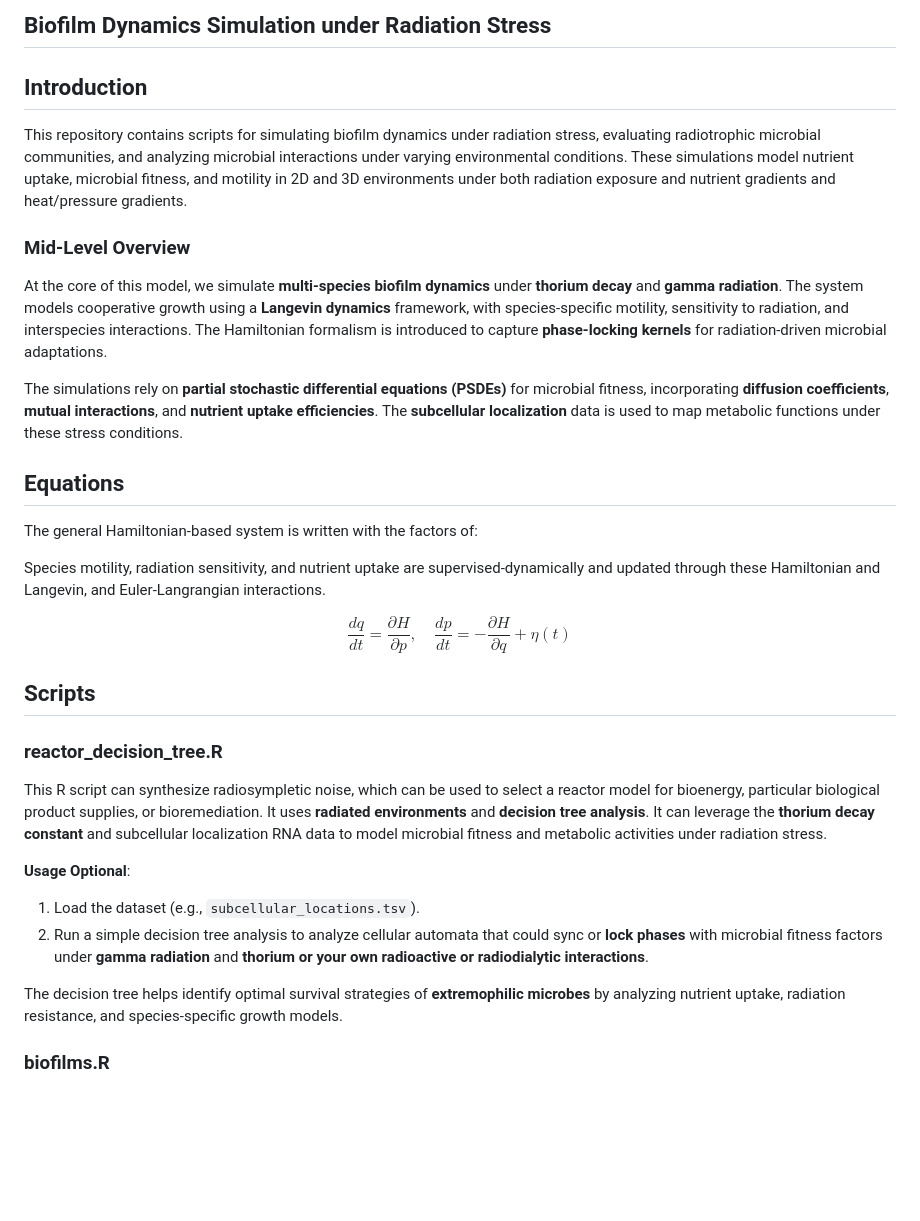
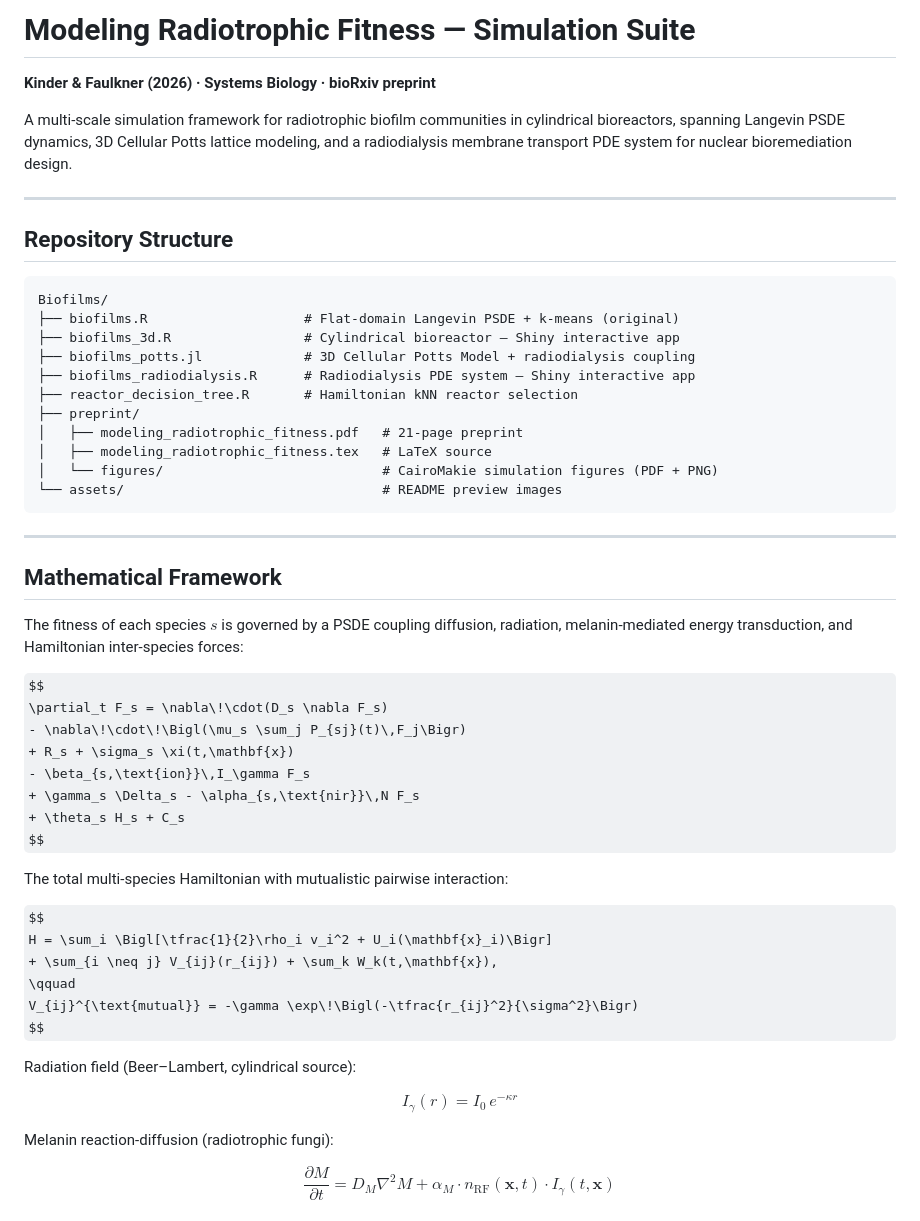
Before and after one commit to aurascoper/Biofilms, a Markdown page: README.md, the part around one of its changes. GitHub-like rendering; some formulas as TeX source; blank space fills up the shorter version.

````diff
--- a/README.md
+++ b/README.md
@@ -1,36 +1,60 @@
-## Biofilm Dynamics Simulation under Radiation Stress
+# Modeling Radiotrophic Fitness — Simulation Suite
 
-## Introduction
+**Kinder & Faulkner (2026) · Systems Biology · bioRxiv preprint**
 
-This repository contains scripts for simulating biofilm dynamics under radiation stress, evaluating radiotrophic microbial communities, and analyzing microbial interactions under varying environmental conditions. These simulations model nutrient uptake, microbial fitness, and motility in 2D and 3D environments under both radiation exposure and nutrient gradients and heat/pressure gradients.
+A multi-scale simulation framework for radiotrophic biofilm communities in cylindrical bioreactors, spanning Langevin PSDE dynamics, 3D Cellular Potts lattice modeling, and a radiodialysis membrane transport PDE system for nuclear bioremediation design.
 
-### Mid-Level Overview
+---
 
-At the core of this model, we simulate **multi-species biofilm dynamics** under **thorium decay** and **gamma radiation**. The system models cooperative growth using a **Langevin dynamics** framework, with species-specific motility, sensitivity to radiation, and interspecies interactions. The Hamiltonian formalism is introduced to capture **phase-locking kernels** for radiation-driven microbial adaptations.
+## Repository Structure
 
-The simulations rely on **partial stochastic differential equations (PSDEs)** for microbial fitness, incorporating **diffusion coefficients**, **mutual interactions**, and **nutrient uptake efficiencies**. The **subcellular localization** data is used to map metabolic functions under these stress conditions.
+```
+Biofilms/
+├── biofilms.R                    # Flat-domain Langevin PSDE + k-means (original)
+├── biofilms_3d.R                 # Cylindrical bioreactor — Shiny interactive app
+├── biofilms_potts.jl             # 3D Cellular Potts Model + radiodialysis coupling
+├── biofilms_radiodialysis.R      # Radiodialysis PDE system — Shiny interactive app
+├── reactor_decision_tree.R       # Hamiltonian kNN reactor selection
+├── preprint/
+│   ├── modeling_radiotrophic_fitness.pdf   # 21-page preprint
+│   ├── modeling_radiotrophic_fitness.tex   # LaTeX source
+│   └── figures/                            # CairoMakie simulation figures (PDF + PNG)
+└── assets/                                 # README preview images
+```
 
-## Equations
+---
 
-The general Hamiltonian-based system is written with the factors of:
+## Mathematical Framework
 
-Species motility, radiation sensitivity, and nutrient uptake are supervised-dynamically and updated through these Hamiltonian and Langevin, and Euler-Langrangian interactions.
+The fitness of each species $s$ is governed by a PSDE coupling diffusion, radiation, melanin-mediated energy transduction, and Hamiltonian inter-species forces:
 
 $$
-\frac{dq}{dt} = \frac{\partial H}{\partial p}, \quad \frac{dp}{dt} = -\frac{\partial H}{\partial q} + \eta(t)
+\partial_t F_s = \nabla\!\cdot(D_s \nabla F_s)
+  - \nabla\!\cdot\!\Bigl(\mu_s \sum_j P_{sj}(t)\,F_j\Bigr)
+  + R_s + \sigma_s \xi(t,\mathbf{x})
+  - \beta_{s,\text{ion}}\,I_\gamma F_s
+  + \gamma_s \Delta_s - \alpha_{s,\text{nir}}\,N F_s
+  + \theta_s H_s + C_s
 $$
 
-## Scripts
+The total multi-species Hamiltonian with mutualistic pairwise interaction:
 
-### reactor_decision_tree.R
+$$
+H = \sum_i \Bigl[\tfrac{1}{2}\rho_i v_i^2 + U_i(\mathbf{x}_i)\Bigr]
+  + \sum_{i \neq j} V_{ij}(r_{ij}) + \sum_k W_k(t,\mathbf{x}),
+\qquad
+V_{ij}^{\text{mutual}} = -\gamma \exp\!\Bigl(-\tfrac{r_{ij}^2}{\sigma^2}\Bigr)
+$$
 
-This R script can synthesize radiosympletic noise, which can be used to select a reactor model for bioenergy, particular biological product supplies, or bioremediation. It uses **radiated environments** and **decision tree analysis**. It can leverage the **thorium decay constant** and subcellular localization RNA data to model microbial fitness and metabolic activities under radiation stress.
+Radiation field (Beer–Lambert, cylindrical source):
 
-**Usage Optional**:
-1. Load the dataset (e.g., `subcellular_locations.tsv`).
-2. Run a simple decision tree analysis to analyze cellular automata that could sync or **lock phases** with microbial fitness factors under **gamma radiation** and **thorium or your own radioactive or radiodialytic interactions**.
+$$
+I_\gamma(r) = I_0\,e^{-\kappa r}
+$$
 
-The decision tree helps identify optimal survival strategies of **extremophilic microbes** by analyzing nutrient uptake, radiation resistance, and species-specific growth models.
+Melanin reaction-diffusion (radiotrophic fungi):
 
-### biofilms.R
+$$
+\frac{\partial M}{\partial t} = D_M \nabla^2 M + \alpha_M \cdot n_\text{RF}(\mathbf{x},t) \cdot I_\gamma(t,\mathbf{x})
+$$
 
````
Also changed, not shown: other parts of README.md (+142 -21 lines), assets/preview_bioreactor_3d.png (added), assets/preview_radiodialysis.png (added).
